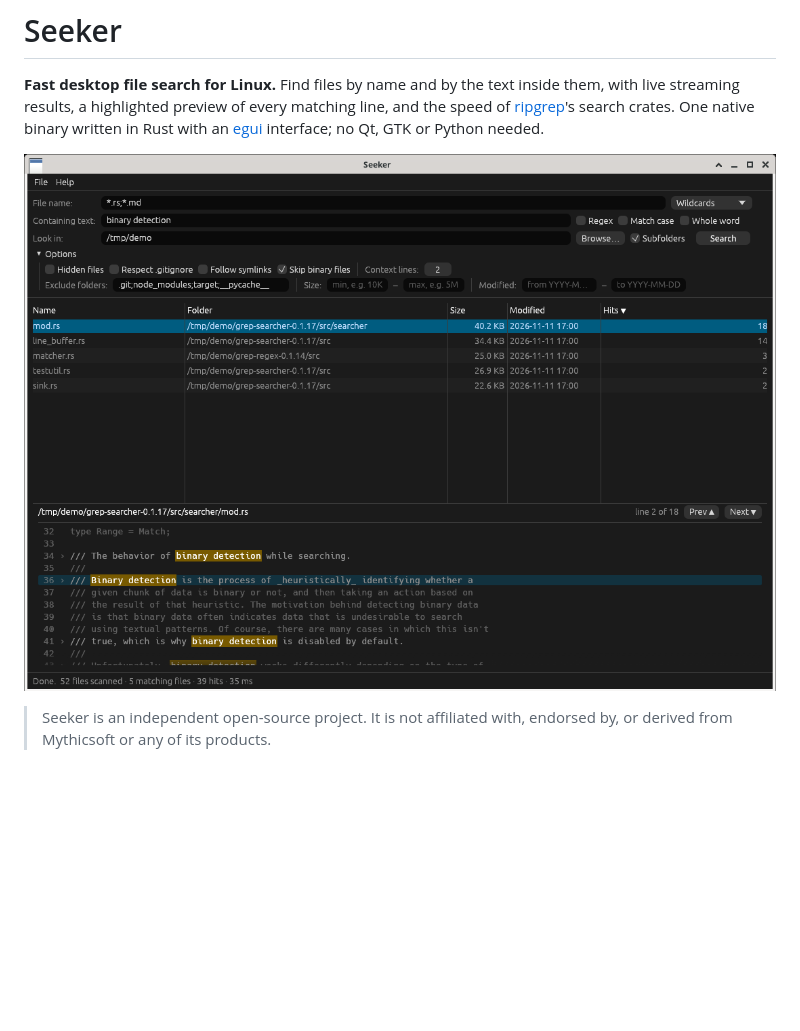
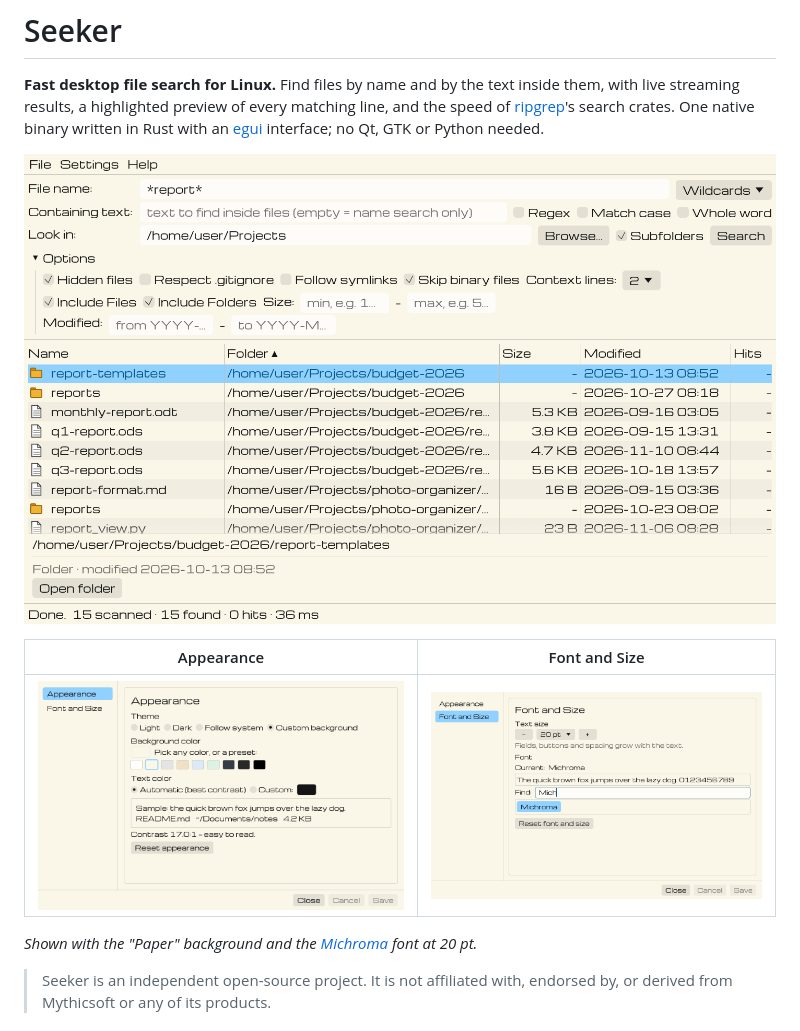
Before and after one commit to ElectricStars/seeker, a Markdown page: README.md, the part around the change. GitHub-like rendering; pictures changed too: docs/screenshot.png (deleted), docs/screenshots/main-window.png (added), docs/screenshots/preferences-appearance.png (added); blank space fills up the shorter version.

```diff
--- a/README.md
+++ b/README.md
@@ -6,7 +6,13 @@ and the speed of [ripgrep](https://github.com/BurntSushi/ripgrep)'s search crate
 One native binary written in Rust with an [egui](https://github.com/emilk/egui) interface;
 no Qt, GTK or Python needed.
 
-![Seeker screenshot](docs/screenshot.png)
+![Seeker main window: files and folders found by name](docs/screenshots/main-window.png)
+
+| Appearance | Font and Size |
+|---|---|
+| ![Preferences: Appearance](docs/screenshots/preferences-appearance.png) | ![Preferences: Font and Size](docs/screenshots/preferences-font-and-size.png) |
+
+*Shown with the "Paper" background and the [Michroma](https://fonts.google.com/specimen/Michroma) font at 20 pt.*
 
 > Seeker is an independent open-source project. It is not affiliated with,
 > endorsed by, or derived from Mythicsoft or any of its products.
```
Also changed, not shown: CHANGELOG.md (+3 -1 lines), docs/screenshot-actions.png (deleted), docs/screenshot-filters.png (deleted), 4 other files.
